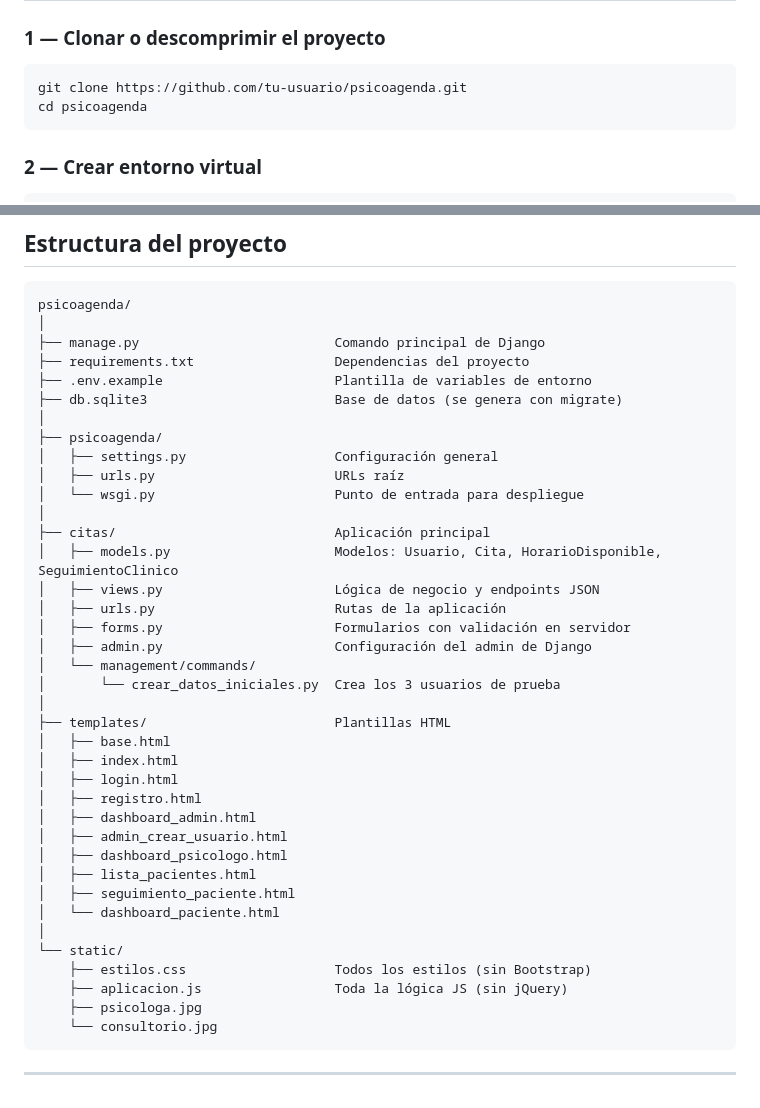
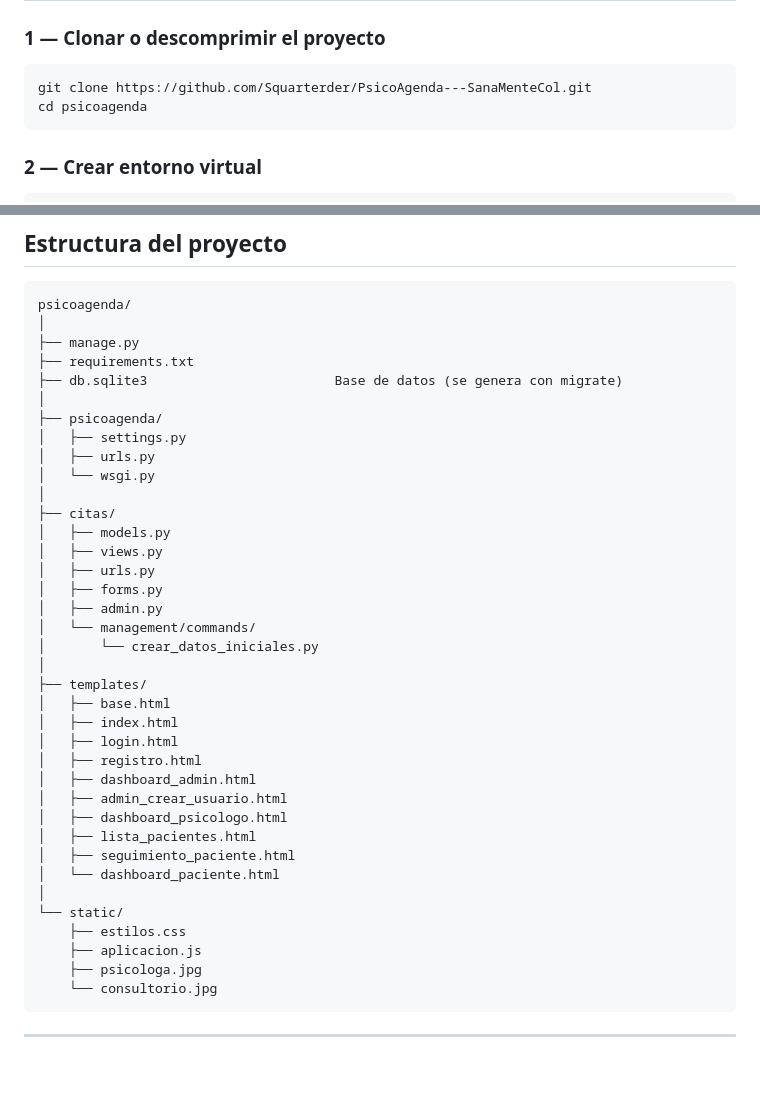
Before and after one commit to Squarterder/PsicoAgenda---SanaMenteCol, a Markdown page: README.md, 2 parts joined by grey strips. Rendered like a GitHub page; blank space fills up the shorter version.

````diff
--- a/README.md
+++ b/README.md
@@ -32,7 +32,7 @@ Sistema web de gestión de citas para consultorio psicológico, desarrollado con
 ### 1 — Clonar o descomprimir el proyecto
 
 ```bash
-git clone https://github.com/tu-usuario/psicoagenda.git
+git clone https://github.com/Squarterder/PsicoAgenda---SanaMenteCol.git
 cd psicoagenda
 ```
 
@@ -117,26 +117,25 @@ Para activar las notificaciones por correo necesitas una **contraseña de aplica
 ```
 psicoagenda/
 │
-├── manage.py                         Comando principal de Django
-├── requirements.txt                  Dependencias del proyecto
-├── .env.example                      Plantilla de variables de entorno
+├── manage.py
+├── requirements.txt
 ├── db.sqlite3                        Base de datos (se genera con migrate)
 │
 ├── psicoagenda/
-│   ├── settings.py                   Configuración general
-│   ├── urls.py                       URLs raíz
-│   └── wsgi.py                       Punto de entrada para despliegue
+│   ├── settings.py
+│   ├── urls.py
+│   └── wsgi.py
 │
-├── citas/                            Aplicación principal
-│   ├── models.py                     Modelos: Usuario, Cita, HorarioDisponible, SeguimientoClinico
-│   ├── views.py                      Lógica de negocio y endpoints JSON
-│   ├── urls.py                       Rutas de la aplicación
-│   ├── forms.py                      Formularios con validación en servidor
-│   ├── admin.py                      Configuración del admin de Django
+├── citas/
+│   ├── models.py
+│   ├── views.py
+│   ├── urls.py
+│   ├── forms.py
+│   ├── admin.py
 │   └── management/commands/
-│       └── crear_datos_iniciales.py  Crea los 3 usuarios de prueba
+│       └── crear_datos_iniciales.py
 │
-├── templates/                        Plantillas HTML
+├── templates/
 │   ├── base.html
 │   ├── index.html
 │   ├── login.html
@@ -149,8 +148,8 @@ psicoagenda/
 │   └── dashboard_paciente.html
 │
 └── static/
-    ├── estilos.css                   Todos los estilos (sin Bootstrap)
-    ├── aplicacion.js                 Toda la lógica JS (sin jQuery)
+    ├── estilos.css
+    ├── aplicacion.js
     ├── psicologa.jpg
     └── consultorio.jpg
 ```
````
